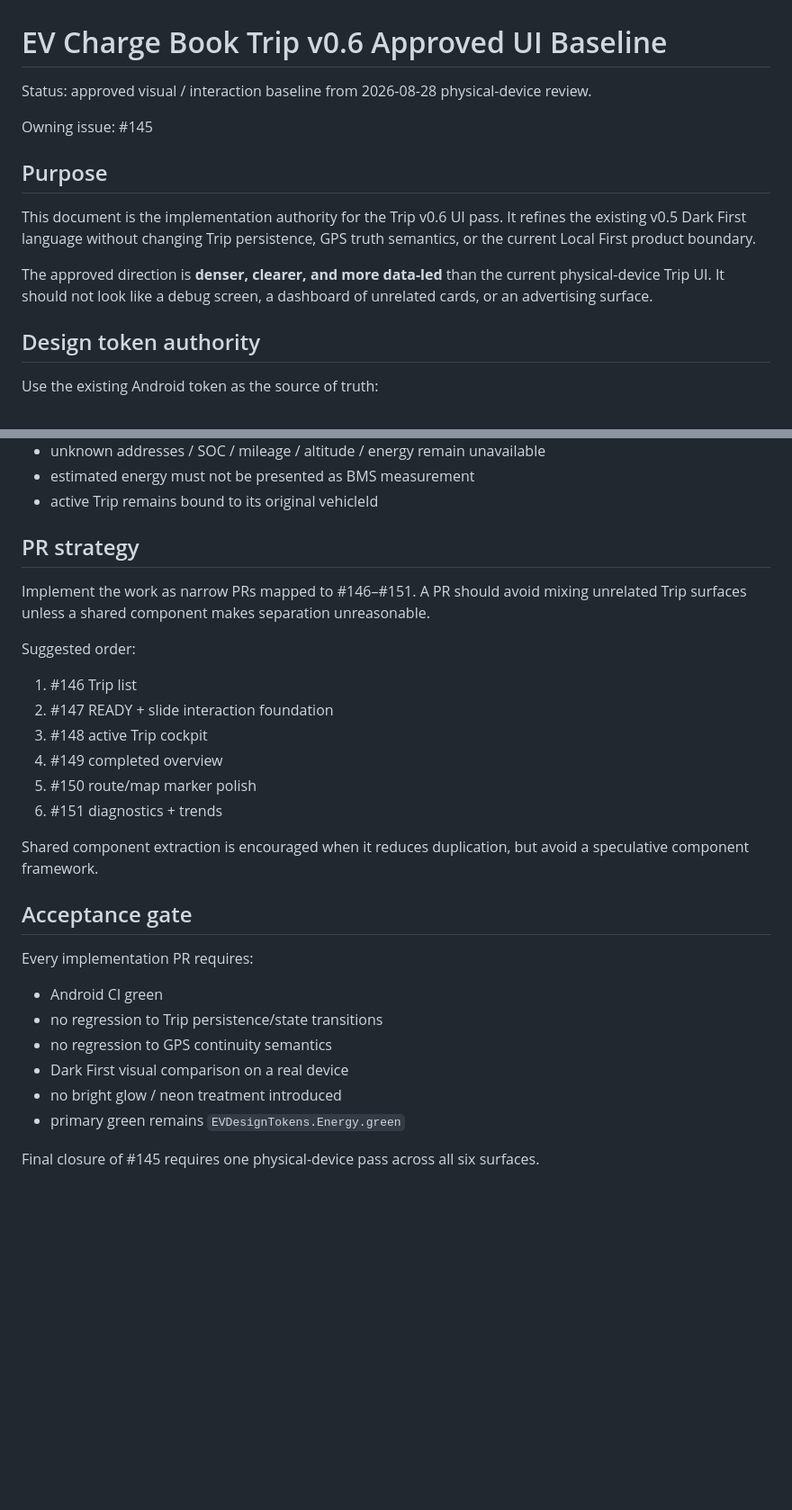
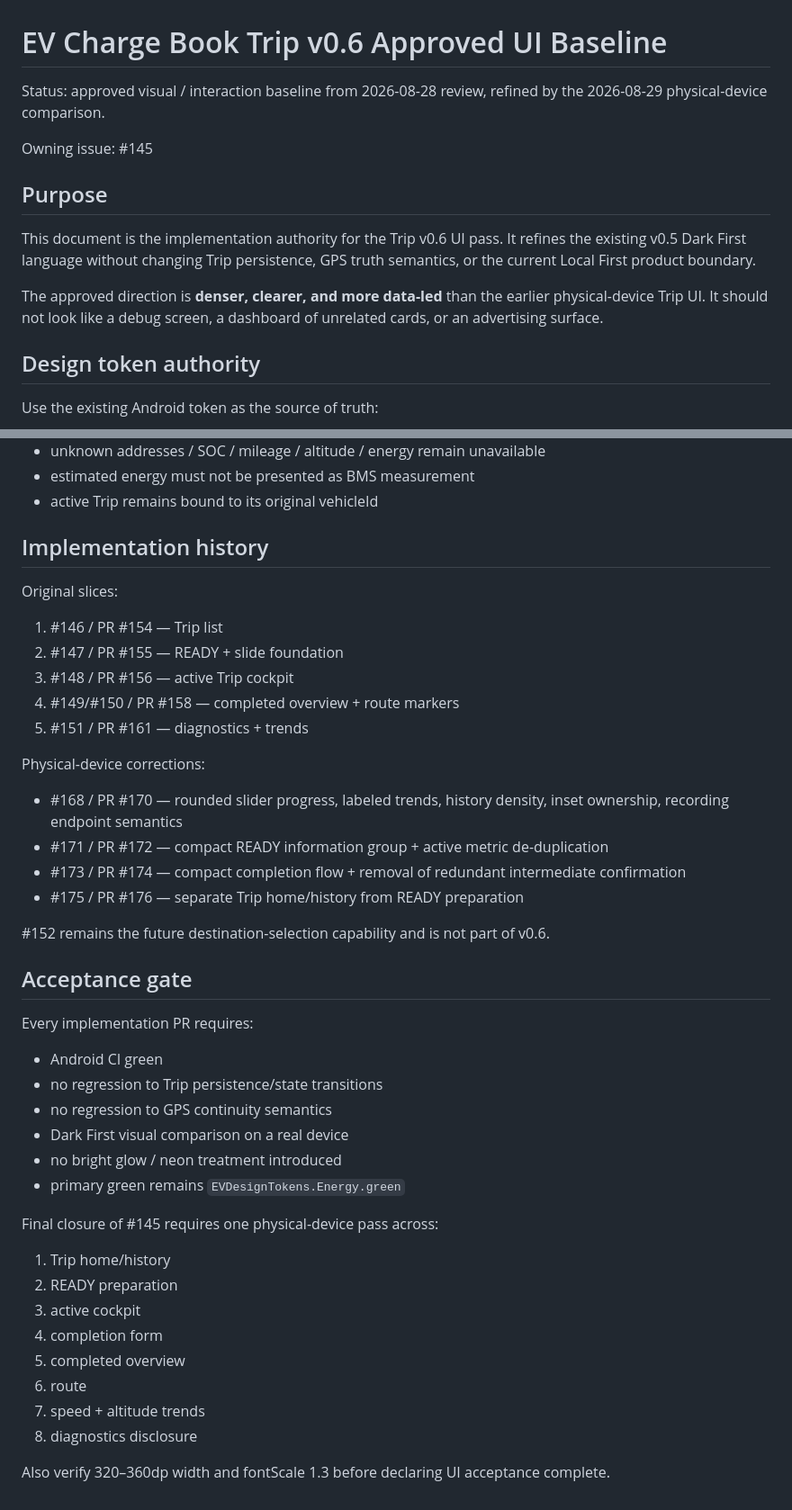
Before and after one commit to Assembles-J/EV-Charge-Book, a Markdown page: docs/TRIP_V0.6_APPROVED_UI_BASELINE.md, 2 parts joined by grey strips. Shown at 90% size. Rendered like a GitHub page; blank space fills up the shorter version.

```diff
--- a/docs/TRIP_V0.6_APPROVED_UI_BASELINE.md
+++ b/docs/TRIP_V0.6_APPROVED_UI_BASELINE.md
@@ -1,6 +1,6 @@
 # EV Charge Book Trip v0.6 Approved UI Baseline
 
-Status: approved visual / interaction baseline from 2026-08-28 physical-device review.
+Status: approved visual / interaction baseline from 2026-08-28 review, refined by the 2026-08-29 physical-device comparison.
 
 Owning issue: #145
 
@@ -8,7 +8,7 @@ Owning issue: #145
 
 This document is the implementation authority for the Trip v0.6 UI pass. It refines the existing v0.5 Dark First language without changing Trip persistence, GPS truth semantics, or the current Local First product boundary.
 
-The approved direction is **denser, clearer, and more data-led** than the current physical-device Trip UI. It should not look like a debug screen, a dashboard of unrelated cards, or an advertising surface.
+The approved direction is **denser, clearer, and more data-led** than the earlier physical-device Trip UI. It should not look like a debug screen, a dashboard of unrelated cards, or an advertising surface.
 
 ## Design token authority
 
@@ -216,20 +258,24 @@ The redesign must preserve existing domain authority:
 - estimated energy must not be presented as BMS measurement
 - active Trip remains bound to its original vehicleId
 
-## PR strategy
+## Implementation history
 
-Implement the work as narrow PRs mapped to #146–#151. A PR should avoid mixing unrelated Trip surfaces unless a shared component makes separation unreasonable.
+Original slices:
 
-Suggested order:
+1. #146 / PR #154 — Trip list
+2. #147 / PR #155 — READY + slide foundation
+3. #148 / PR #156 — active Trip cockpit
+4. #149/#150 / PR #158 — completed overview + route markers
+5. #151 / PR #161 — diagnostics + trends
 
-1. #146 Trip list
-2. #147 READY + slide interaction foundation
-3. #148 active Trip cockpit
-4. #149 completed overview
-5. #150 route/map marker polish
-6. #151 diagnostics + trends
+Physical-device corrections:
 
-Shared component extraction is encouraged when it reduces duplication, but avoid a speculative component framework.
+- #168 / PR #170 — rounded slider progress, labeled trends, history density, inset ownership, recording endpoint semantics
+- #171 / PR #172 — compact READY information group + active metric de-duplication
+- #173 / PR #174 — compact completion flow + removal of redundant intermediate confirmation
+- #175 / PR #176 — separate Trip home/history from READY preparation
+
+#152 remains the future destination-selection capability and is not part of v0.6.
 
 ## Acceptance gate
 
@@ -242,4 +288,15 @@ Every implementation PR requires:
 - no bright glow / neon treatment introduced
 - primary green remains `EVDesignTokens.Energy.green`
 
-Final closure of #145 requires one physical-device pass across all six surfaces.
+Final closure of #145 requires one physical-device pass across:
+
+1. Trip home/history
+2. READY preparation
+3. active cockpit
+4. completion form
+5. completed overview
+6. route
+7. speed + altitude trends
+8. diagnostics disclosure
+
+Also verify 320–360dp width and fontScale 1.3 before declaring UI acceptance complete.
```
Also changed, not shown: other parts of docs/TRIP_V0.6_APPROVED_UI_BASELINE.md (+64 -22 lines).
